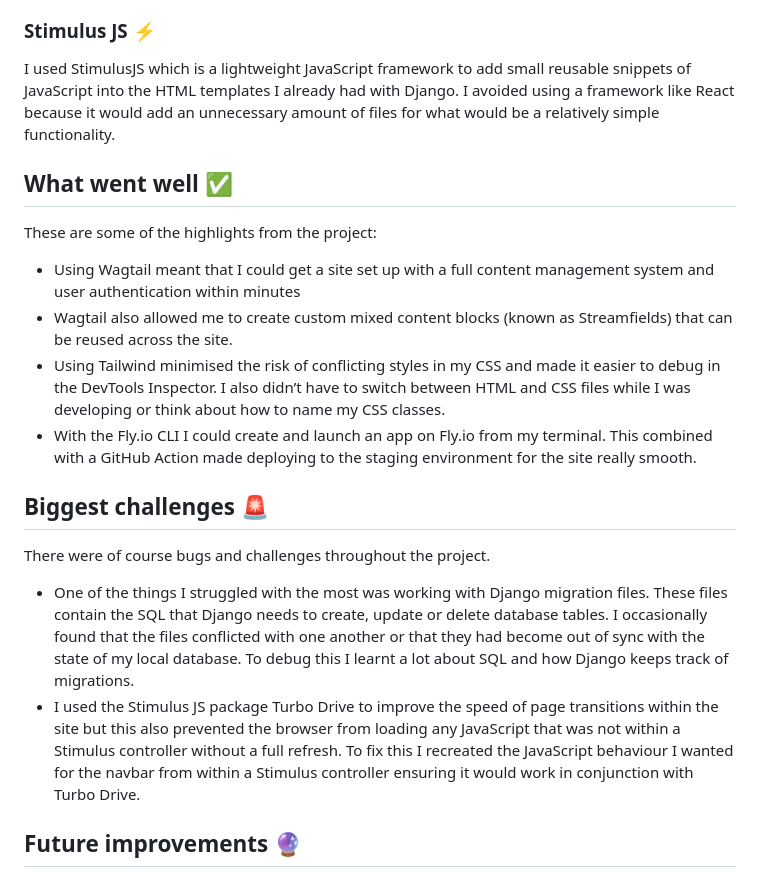
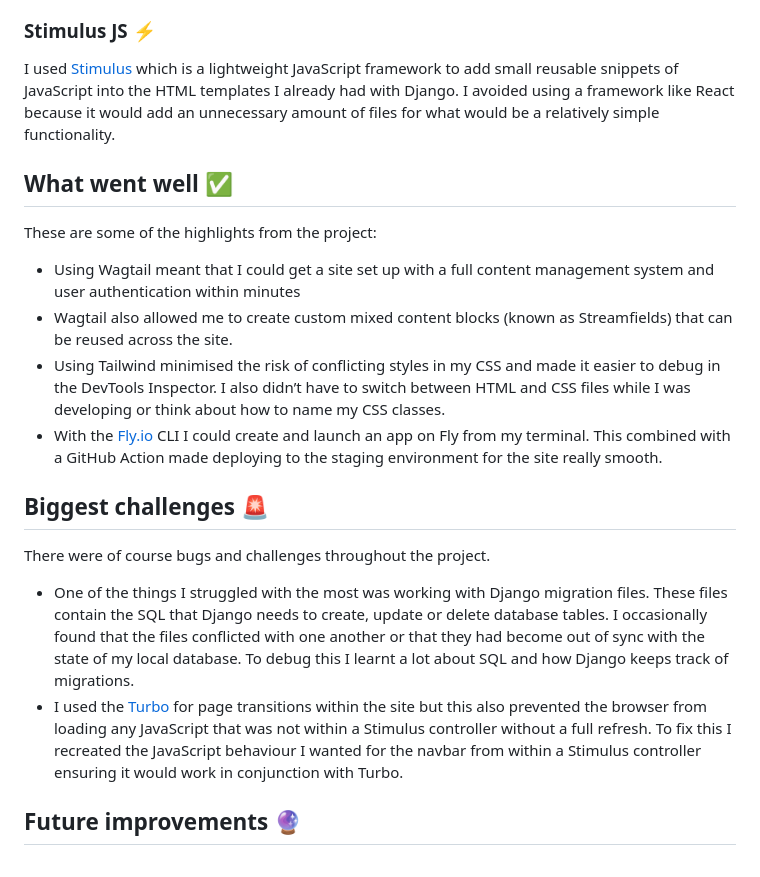
Before and after one commit to Moggach/my-blog-site, a Markdown page: src/posts/Working on the new Common Knowledge website.md, the part around the change printed below. Drawn GitHub-style.

Commit message:
add some links

```diff
--- a/src/posts/Working on the new Common Knowledge website.md
+++ b/src/posts/Working on the new Common Knowledge website.md
@@ -18,20 +18,19 @@ For CSS I used Tailwind which helped speed up the development process as it gave
 
 ### Stimulus JS ⚡
-I used StimulusJS which is a lightweight JavaScript framework to add small reusable snippets of JavaScript into the HTML templates I already had with Django. I avoided using a framework like React because it would add an unnecessary amount of files for what would be a relatively simple functionality.
+I used [Stimulus](https://stimulus.hotwired.dev/) which is a lightweight JavaScript framework to add small reusable snippets of JavaScript into the HTML templates I already had with Django. I avoided using a framework like React because it would add an unnecessary amount of files for what would be a relatively simple functionality.
 
 ## What went well ✅
 These are some of the highlights from the project:
 - Using Wagtail meant that I could get a site set up with a full content management system and user authentication within minutes
 - Wagtail also allowed me to create custom mixed content blocks (known as Streamfields) that can be reused across the site.
 - Using Tailwind minimised the risk of conflicting styles in my CSS and made it easier to debug in the DevTools Inspector. I also didn’t have to switch between HTML and CSS files while I was developing or think about how to name my CSS classes.
-- With the Fly.io CLI I could create and launch an app on Fly.io from my terminal. This combined with a GitHub Action made deploying to the staging environment for the site really smooth.
+- With the [Fly.io](https://fly.io/) CLI I could create and launch an app on Fly from my terminal. This combined with a GitHub Action made deploying to the staging environment for the site really smooth.
 
 
 ## Biggest challenges 🚨
 There were of course bugs and challenges throughout the project.
 - One of the things I struggled with the most was working with Django migration files. These files contain the SQL that Django needs to create, update or delete database tables. I occasionally found that the files conflicted with one another or that they had become out of sync with the state of my local database. To debug this I learnt a lot about SQL and how Django keeps track of migrations.
-- I used the Stimulus JS package Turbo Drive to improve the speed of page transitions within the site but this also prevented the browser from loading any JavaScript that was not within a Stimulus controller without a full refresh. To fix this I recreated the JavaScript behaviour I wanted for the navbar from within a Stimulus controller ensuring it would work in conjunction with Turbo Drive.
-
+- I used the [Turbo](https://turbo.hotwired.dev/) for page transitions within the site but this also prevented the browser from loading any JavaScript that was not within a Stimulus controller without a full refresh. To fix this I recreated the JavaScript behaviour I wanted for the navbar from within a Stimulus controller ensuring it would work in conjunction with Turbo.
 
 ## Future improvements 🔮
 Although my full time work on this project has come to an end there are some improvements I would like to make in the future. One of these is to theme the CMS admin interface with the Common Knowledge brand colours. I would also like to add an option for the visitor to select a colour scheme that provides a higher contrast than the default. Lastly there are definitely performance improvements I can make by replacing jpeg images with WebP formats and caching static content.
```
Also changed, not shown: other parts of src/posts/Working on the new Common Knowledge website.md (+2 -2 lines).
